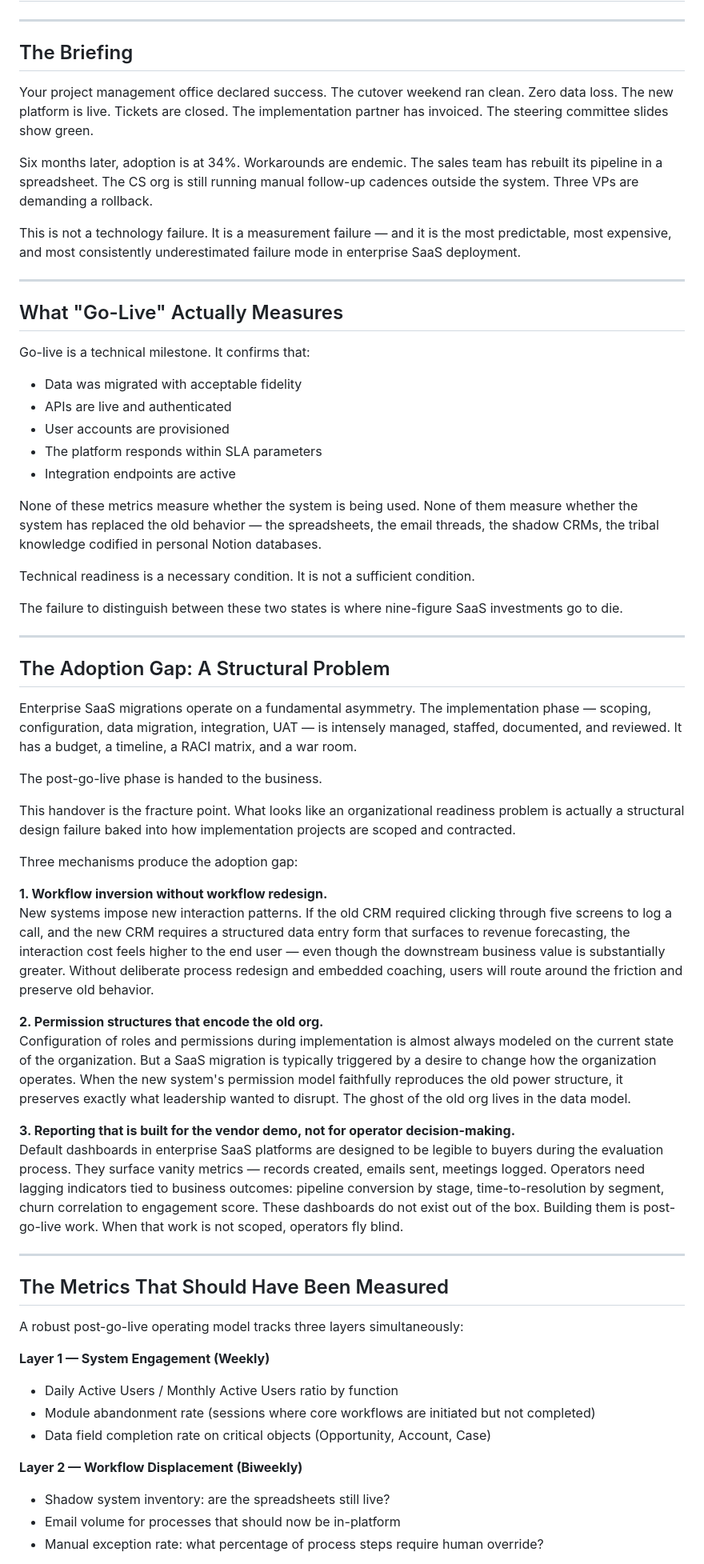
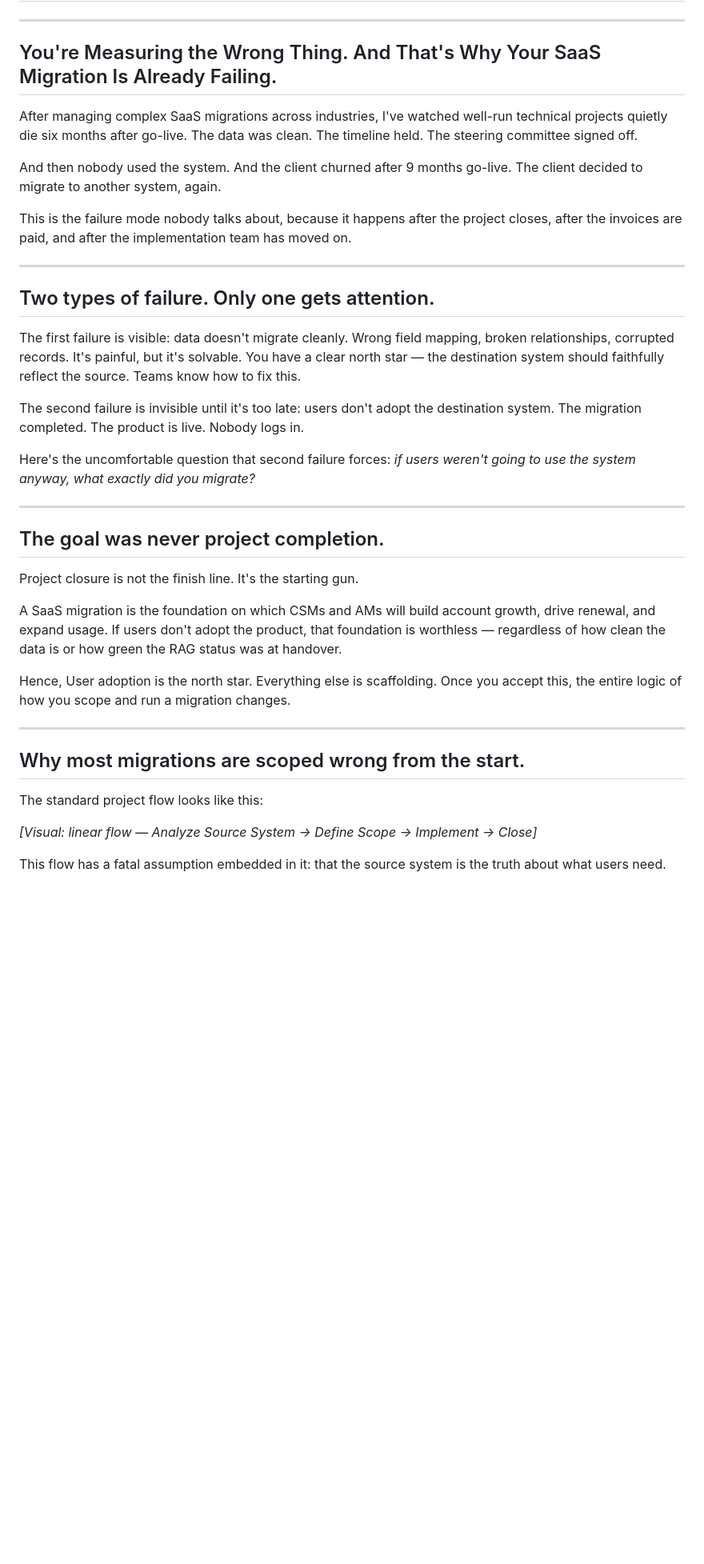
Before and after one commit to AntoineNgx/antoinenguyen-blog, a Markdown page: content/measuring-the-wrong-thing.md, the part around one of its changes. Shown at 80% size. GitHub-like rendering; blank space fills up the shorter version.

```diff
--- a/content/measuring-the-wrong-thing.md
+++ b/content/measuring-the-wrong-thing.md
@@ -2,66 +2,41 @@
 
 ---
 
-## The Briefing
+## You're Measuring the Wrong Thing. And That's Why Your SaaS Migration Is Already Failing.
 
-Your project management office declared success. The cutover weekend ran clean. Zero data loss. The new platform is live. Tickets are closed. The implementation partner has invoiced. The steering committee slides show green.
+After managing complex SaaS migrations across industries, I've watched well-run technical projects quietly die six months after go-live. The data was clean. The timeline held. The steering committee signed off.
 
-Six months later, adoption is at 34%. Workarounds are endemic. The sales team has rebuilt its pipeline in a spreadsheet. The CS org is still running manual follow-up cadences outside the system. Three VPs are demanding a rollback.
+And then nobody used the system. And the client churned after 9 months go-live. The client decided to migrate to another system, again.
 
-This is not a technology failure. It is a measurement failure — and it is the most predictable, most expensive, and most consistently underestimated failure mode in enterprise SaaS deployment.
+This is the failure mode nobody talks about, because it happens after the project closes, after the invoices are paid, and after the implementation team has moved on.
 
 ---
 
-## What "Go-Live" Actually Measures
+## Two types of failure. Only one gets attention.
 
-Go-live is a technical milestone. It confirms that:
+The first failure is visible: data doesn't migrate cleanly. Wrong field mapping, broken relationships, corrupted records. It's painful, but it's solvable. You have a clear north star — the destination system should faithfully reflect the source. Teams know how to fix this.
 
-- Data was migrated with acceptable fidelity
-- APIs are live and authenticated
-- User accounts are provisioned
-- The platform responds within SLA parameters
-- Integration endpoints are active
+The second failure is invisible until it's too late: users don't adopt the destination system. The migration completed. The product is live. Nobody logs in.
 
-None of these metrics measure whether the system is being used. None of them measure whether the system has replaced the old behavior — the spreadsheets, the email threads, the shadow CRMs, the tribal knowledge codified in personal Notion databases.
-
-Technical readiness is a necessary condition. It is not a sufficient condition.
-
-The failure to distinguish between these two states is where nine-figure SaaS investments go to die.
+Here's the uncomfortable question that second failure forces: *if users weren't going to use the system anyway, what exactly did you migrate?*
 
 ---
 
-## The Adoption Gap: A Structural Problem
+## The goal was never project completion.
 
-Enterprise SaaS migrations operate on a fundamental asymmetry. The implementation phase — scoping, configuration, data migration, integration, UAT — is intensely managed, staffed, documented, and reviewed. It has a budget, a timeline, a RACI matrix, and a war room.
+Project closure is not the finish line. It's the starting gun.
 
-The post-go-live phase is handed to the business.
+A SaaS migration is the foundation on which CSMs and AMs will build account growth, drive renewal, and expand usage. If users don't adopt the product, that foundation is worthless — regardless of how clean the data is or how green the RAG status was at handover.
 
-This handover is the fracture point. What looks like an organizational readiness problem is actually a structural design failure baked into how implementation projects are scoped and contracted.
-
-Three mechanisms produce the adoption gap:
-
-**1. Workflow inversion without workflow redesign.**
-New systems impose new interaction patterns. If the old CRM required clicking through five screens to log a call, and the new CRM requires a structured data entry form that surfaces to revenue forecasting, the interaction cost feels higher to the end user — even though the downstream business value is substantially greater. Without deliberate process redesign and embedded coaching, users will route around the friction and preserve old behavior.
-
-**2. Permission structures that encode the old org.**
-Configuration of roles and permissions during implementation is almost always modeled on the current state of the organization. But a SaaS migration is typically triggered by a desire to change how the organization operates. When the new system's permission model faithfully reproduces the old power structure, it preserves exactly what leadership wanted to disrupt. The ghost of the old org lives in the data model.
-
-**3. Reporting that is built for the vendor demo, not for operator decision-making.**
-Default dashboards in enterprise SaaS platforms are designed to be legible to buyers during the evaluation process. They surface vanity metrics — records created, emails sent, meetings logged. Operators need lagging indicators tied to business outcomes: pipeline conversion by stage, time-to-resolution by segment, churn correlation to engagement score. These dashboards do not exist out of the box. Building them is post-go-live work. When that work is not scoped, operators fly blind.
+Hence, User adoption is the north star. Everything else is scaffolding. Once you accept this, the entire logic of how you scope and run a migration changes.
 
 ---
 
-## The Metrics That Should Have Been Measured
+## Why most migrations are scoped wrong from the start.
 
-A robust post-go-live operating model tracks three layers simultaneously:
+The standard project flow looks like this:
 
-**Layer 1 — System Engagement (Weekly)**
-- Daily Active Users / Monthly Active Users ratio by function
-- Module abandonment rate (sessions where core workflows are initiated but not completed)
-- Data field completion rate on critical objects (Opportunity, Account, Case)
+*[Visual: linear flow — Analyze Source System → Define Scope → Implement → Close]*
 
-**Layer 2 — Workflow Displacement (Biweekly)**
-- Shadow system inventory: are the spreadsheets still live?
-- Email volume for processes that should now be in-platform
-- Manual exception rate: what percentage of process steps require human override?
+This flow has a fatal assumption embedded in it: that the source system is the truth about what users need.
 
```
Also changed, not shown: other parts of content/measuring-the-wrong-thing.md (+24 -36 lines).
